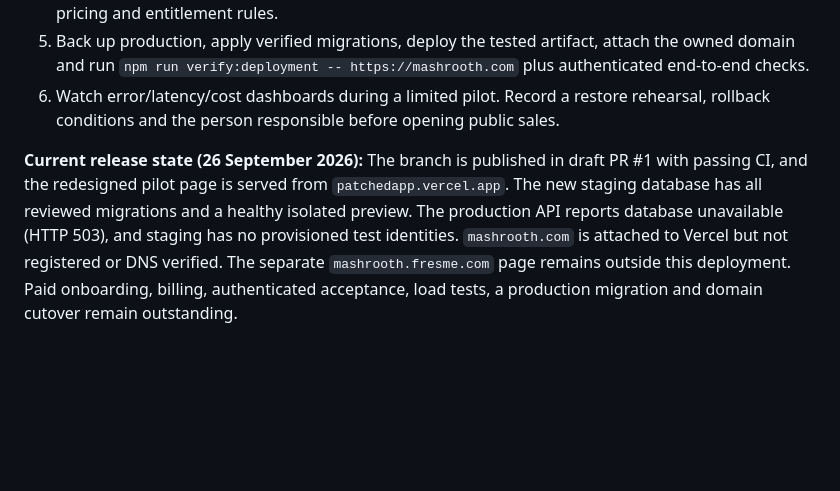
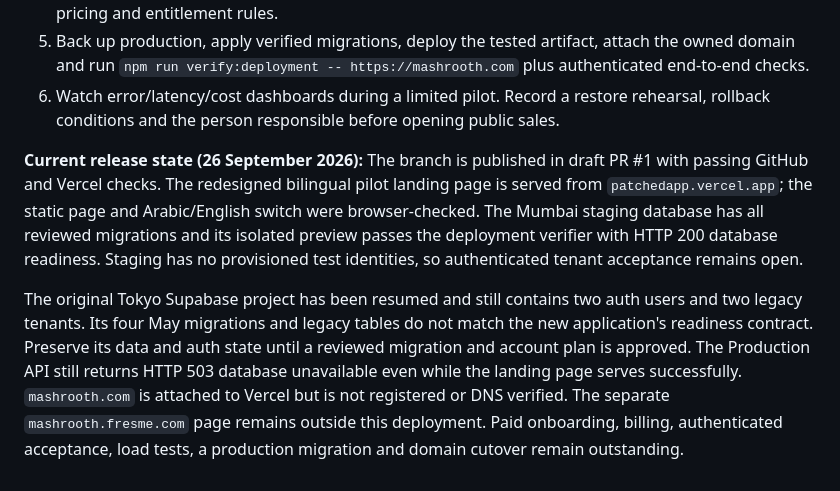
Before and after one commit to starjabin/mashrooth-spcms, a Markdown page: docs/LAUNCH-PLAN.md, the part around the change. GitHub-like rendering; blank space fills up the shorter version.

Commit message:
Document bilingual pilot release and legacy production data

```diff
--- a/docs/LAUNCH-PLAN.md
+++ b/docs/LAUNCH-PLAN.md
@@ -40,4 +40,6 @@ This is the release checklist for `mashrooth.com`. The present build is a privat
 5. Back up production, apply verified migrations, deploy the tested artifact, attach the owned domain and run `npm run verify:deployment -- https://mashrooth.com` plus authenticated end-to-end checks.
 6. Watch error/latency/cost dashboards during a limited pilot. Record a restore rehearsal, rollback conditions and the person responsible before opening public sales.
 
-**Current release state (26 September 2026):** The branch is published in draft PR #1 with passing CI, and the redesigned pilot page is served from `patchedapp.vercel.app`. The new staging database has all reviewed migrations and a healthy isolated preview. The production API reports database unavailable (HTTP 503), and staging has no provisioned test identities. `mashrooth.com` is attached to Vercel but not registered or DNS verified. The separate `mashrooth.fresme.com` page remains outside this deployment. Paid onboarding, billing, authenticated acceptance, load tests, a production migration and domain cutover remain outstanding.
+**Current release state (26 September 2026):** The branch is published in draft PR #1 with passing GitHub and Vercel checks. The redesigned bilingual pilot landing page is served from `patchedapp.vercel.app`; the static page and Arabic/English switch were browser-checked. The Mumbai staging database has all reviewed migrations and its isolated preview passes the deployment verifier with HTTP 200 database readiness. Staging has no provisioned test identities, so authenticated tenant acceptance remains open.
+
+The original Tokyo Supabase project has been resumed and still contains two auth users and two legacy tenants. Its four May migrations and legacy tables do not match the new application's readiness contract. Preserve its data and auth state until a reviewed migration and account plan is approved. The Production API still returns HTTP 503 database unavailable even while the landing page serves successfully. `mashrooth.com` is attached to Vercel but is not registered or DNS verified. The separate `mashrooth.fresme.com` page remains outside this deployment. Paid onboarding, billing, authenticated acceptance, load tests, a production migration and domain cutover remain outstanding.
```
